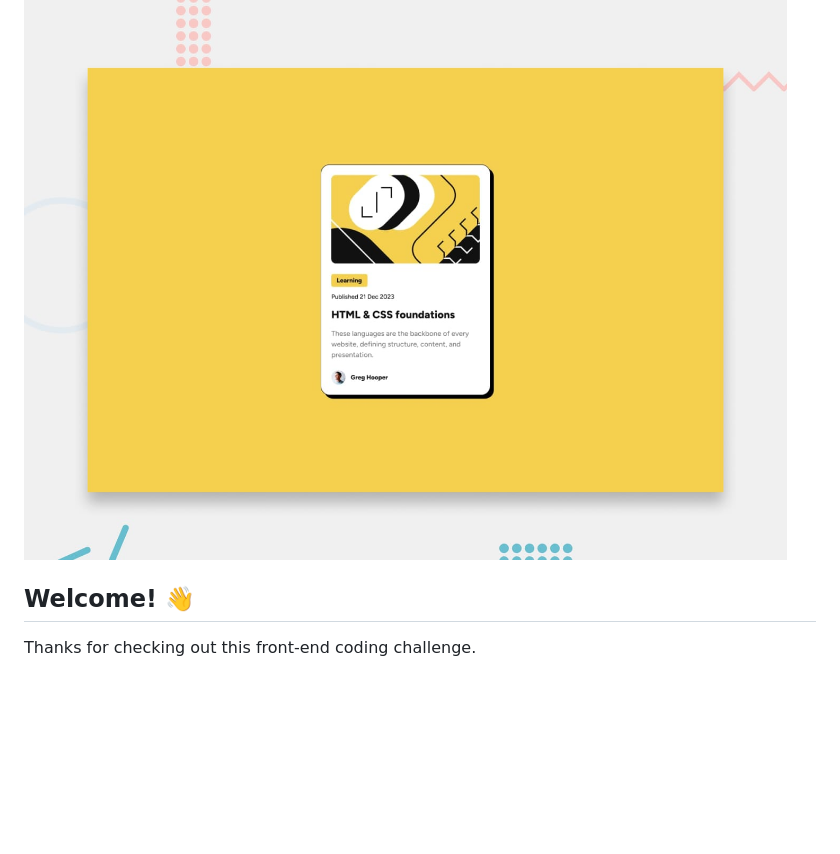
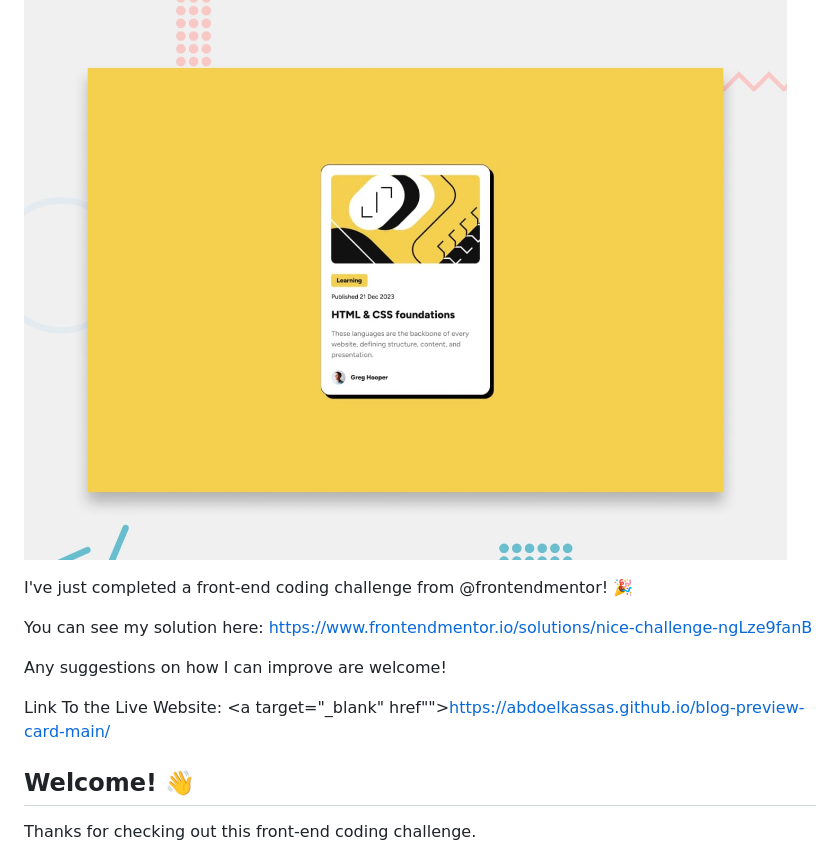
Before and after one commit to Abdoelkassas/blog-preview-card-main, a Markdown page: README.md, the part around the change. Rendered like a GitHub page; blank space fills up the shorter version.

```diff
--- a/README.md
+++ b/README.md
@@ -1,6 +1,14 @@
 # Frontend Mentor - Blog preview card
 
 ![Design preview for the Blog preview card coding challenge](./design/desktop-preview.jpg)
+
+I've just completed a front-end coding challenge from @frontendmentor! 🎉
+
+You can see my solution here: https://www.frontendmentor.io/solutions/nice-challenge-ngLze9fanB
+
+Any suggestions on how I can improve are welcome!
+
+Link To the Live Website: <a target="_blank" href"">https://abdoelkassas.github.io/blog-preview-card-main/</a>
 
 ## Welcome! 👋
 
```
